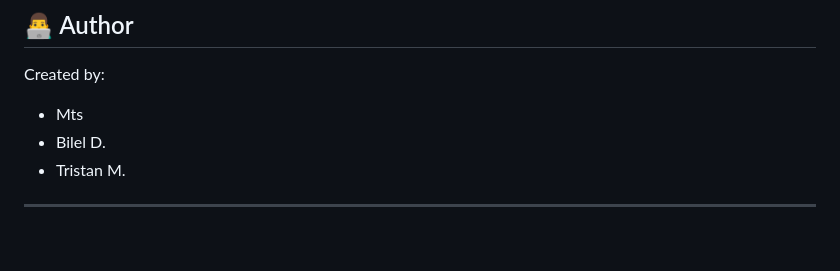
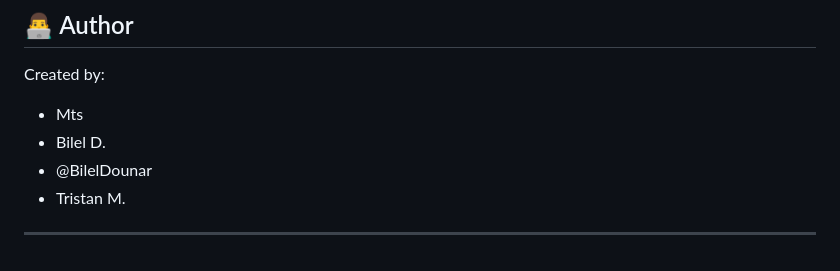
Before and after one commit to Mts76000/Onlyvax, a Markdown page: README.md, the part around the change. Rendered like a GitHub page.

```diff
--- a/README.md
+++ b/README.md
@@ -152,6 +152,7 @@ Once your PR is reviewed and approved, it will be merged into the main branch.
 Created by:
 - Mts
 - Bilel D.
+- @BilelDounar
 - Tristan M.
 
 
```
